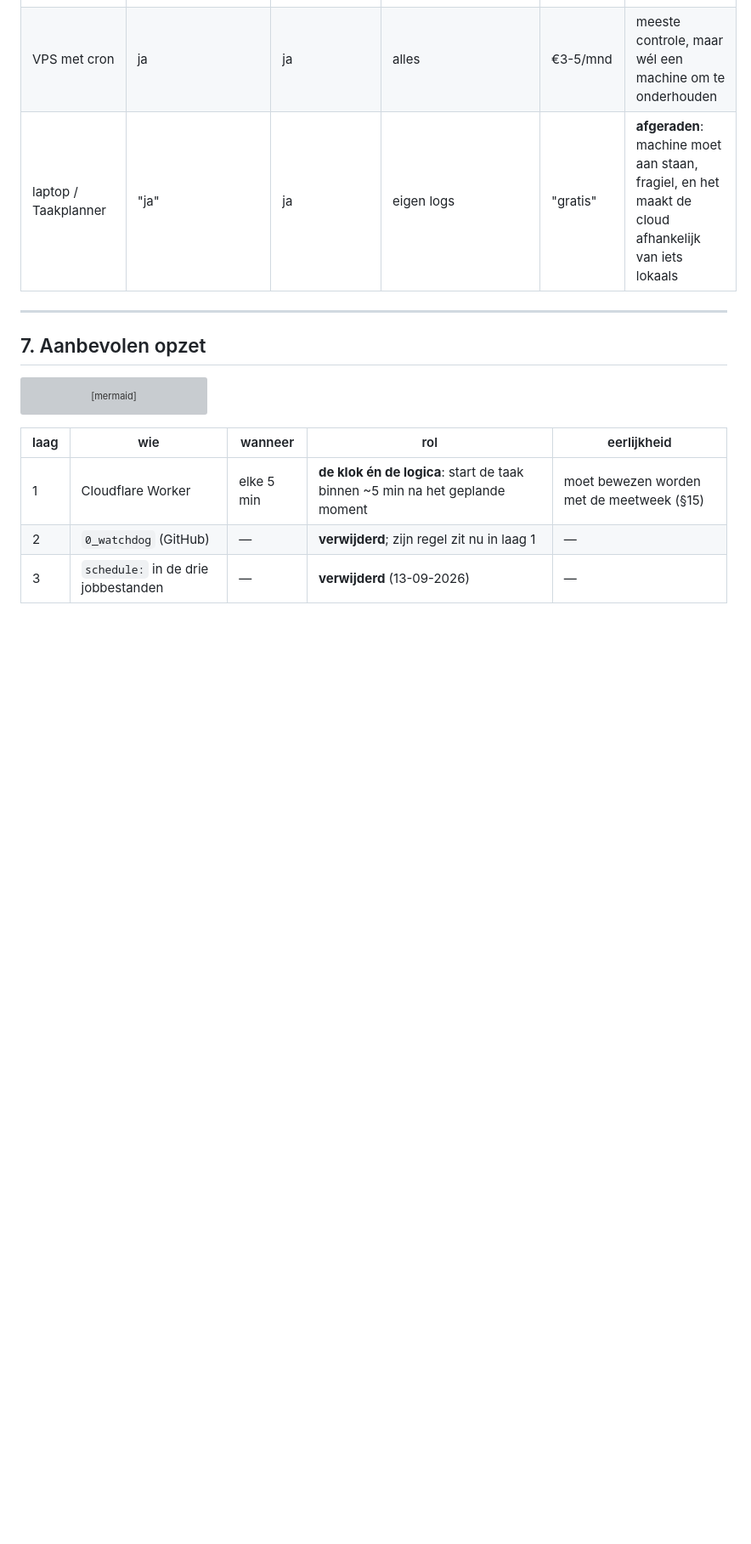
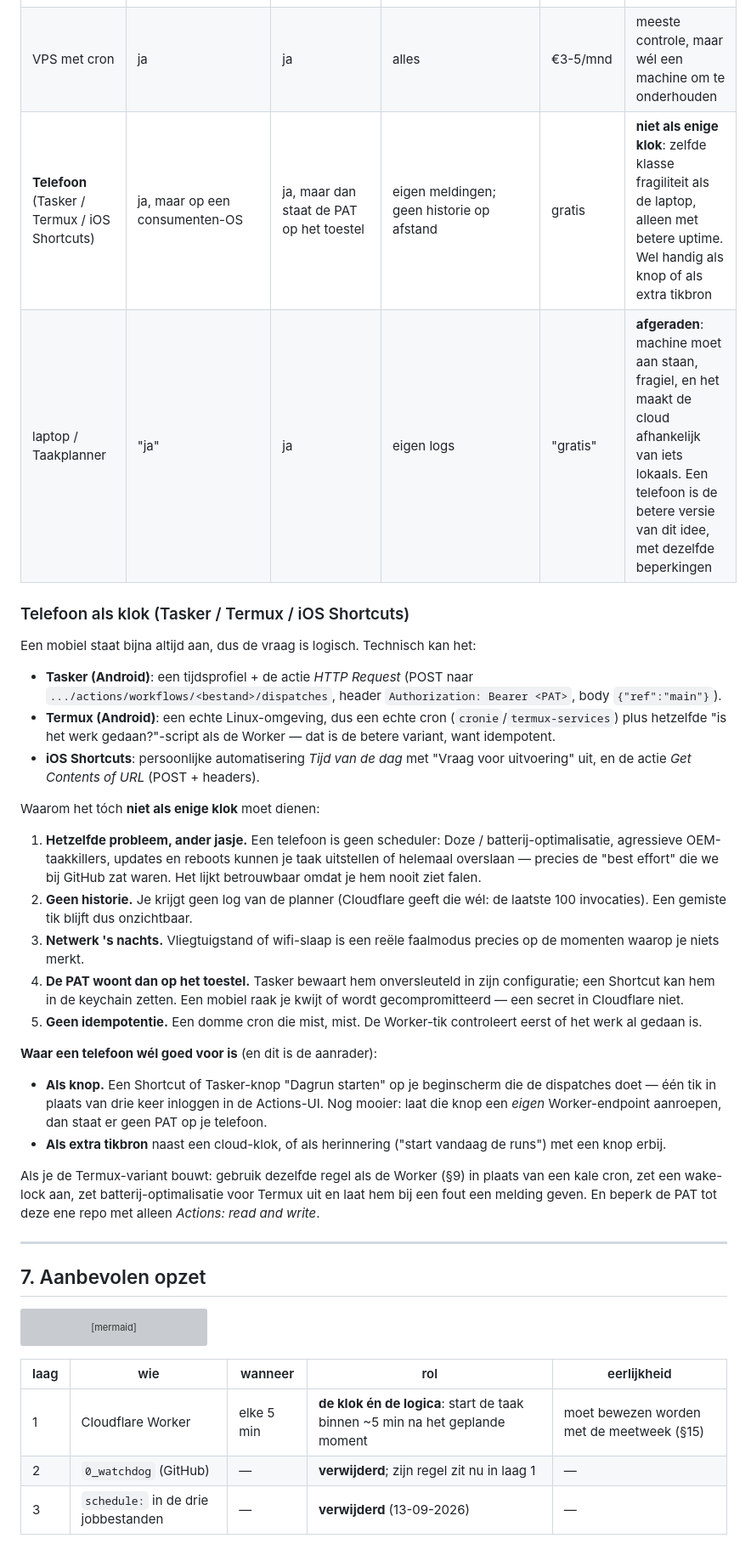
Before and after one commit to Yookiop/SteamDataOfficial, a Markdown page: docs/schedule-orchestratie.md, the part around the change. Shown at 85% size. Rendered like a GitHub page; blank space fills up the shorter version; grey boxes are pictures that could not be loaded.

Commit message:
docs: telefoon als klok geevalueerd (Tasker/Termux/Shortcuts) - kan wel, maar niet als enige klok; wel bruikbaar als knop of extra tikbron

```diff
--- a/docs/schedule-orchestratie.md
+++ b/docs/schedule-orchestratie.md
@@ -235,7 +235,51 @@ die dag twee keer gedaan.
 | Vercel / Netlify scheduled functions | ja | ja | logs | gratis tier | kan, maar nieuw account; gratis plannen zijn beperkt in frequentie en aantal — check de actuele limieten |
 | AWS EventBridge Scheduler / Google Cloud Scheduler | ja | ja | logs | ruim binnen gratis laag | prima, maar meer cloud-gedoe voor één POST |
 | VPS met cron | ja | ja | alles | €3-5/mnd | meeste controle, maar wél een machine om te onderhouden |
-| laptop / Taakplanner | "ja" | ja | eigen logs | "gratis" | **afgeraden**: machine moet aan staan, fragiel, en het maakt de cloud afhankelijk van iets lokaals |
+| **Telefoon** (Tasker / Termux / iOS Shortcuts) | ja, maar op een consumenten-OS | ja, maar dan staat de PAT op het toestel | eigen meldingen; geen historie op afstand | gratis | **niet als enige klok**: zelfde klasse fragiliteit als de laptop, alleen met betere uptime. Wel handig als knop of als extra tikbron |
+| laptop / Taakplanner | "ja" | ja | eigen logs | "gratis" | **afgeraden**: machine moet aan staan, fragiel, en het maakt de cloud afhankelijk van iets lokaals. Een telefoon is de betere versie van dit idee, met dezelfde beperkingen |
+
+### Telefoon als klok (Tasker / Termux / iOS Shortcuts)
+
+Een mobiel staat bijna altijd aan, dus de vraag is logisch. Technisch kan het:
+
+* **Tasker (Android)**: een tijdsprofiel + de actie *HTTP Request* (POST naar
+  `.../actions/workflows/<bestand>/dispatches`, header
+  `Authorization: Bearer <PAT>`, body `{"ref":"main"}`).
+* **Termux (Android)**: een echte Linux-omgeving, dus een echte cron
+  (`cronie`/`termux-services`) plus hetzelfde "is het werk gedaan?"-script als de
+  Worker — dat is de betere variant, want idempotent.
+* **iOS Shortcuts**: persoonlijke automatisering *Tijd van de dag* met "Vraag
+  voor uitvoering" uit, en de actie *Get Contents of URL* (POST + headers).
+
+Waarom het tóch **niet als enige klok** moet dienen:
+
+1. **Hetzelfde probleem, ander jasje.** Een telefoon is geen scheduler: Doze /
+   batterij-optimalisatie, agressieve OEM-taakkillers, updates en reboots kunnen
+   je taak uitstellen of helemaal overslaan — precies de "best effort" die we bij
+   GitHub zat waren. Het lijkt betrouwbaar omdat je hem nooit ziet falen.
+2. **Geen historie.** Je krijgt geen log van de planner (Cloudflare geeft die
+   wél: de laatste 100 invocaties). Een gemiste tik blijft dus onzichtbaar.
+3. **Netwerk 's nachts.** Vliegtuigstand of wifi-slaap is een reële faalmodus
+   precies op de momenten waarop je niets merkt.
+4. **De PAT woont dan op het toestel.** Tasker bewaart hem onversleuteld in zijn
+   configuratie; een Shortcut kan hem in de keychain zetten. Een mobiel raak je
+   kwijt of wordt gecompromitteerd — een secret in Cloudflare niet.
+5. **Geen idempotentie.** Een domme cron die mist, mist. De Worker-tik controleert
+   eerst of het werk al gedaan is.
+
+**Waar een telefoon wél goed voor is** (en dit is de aanrader):
+
+* **Als knop.** Een Shortcut of Tasker-knop "Dagrun starten" op je beginscherm die
+  de dispatches doet — één tik in plaats van drie keer inloggen in de Actions-UI.
+  Nog mooier: laat die knop een *eigen* Worker-endpoint aanroepen, dan staat er
+  geen PAT op je telefoon.
+* **Als extra tikbron** naast een cloud-klok, of als herinnering ("start vandaag
+  de runs") met een knop erbij.
+
+Als je de Termux-variant bouwt: gebruik dezelfde regel als de Worker (§9) in
+plaats van een kale cron, zet een wake-lock aan, zet batterij-optimalisatie voor
+Termux uit en laat hem bij een fout een melding geven. En beperk de PAT tot deze
+ene repo met alleen *Actions: read and write*.
 
 ---
 
```
